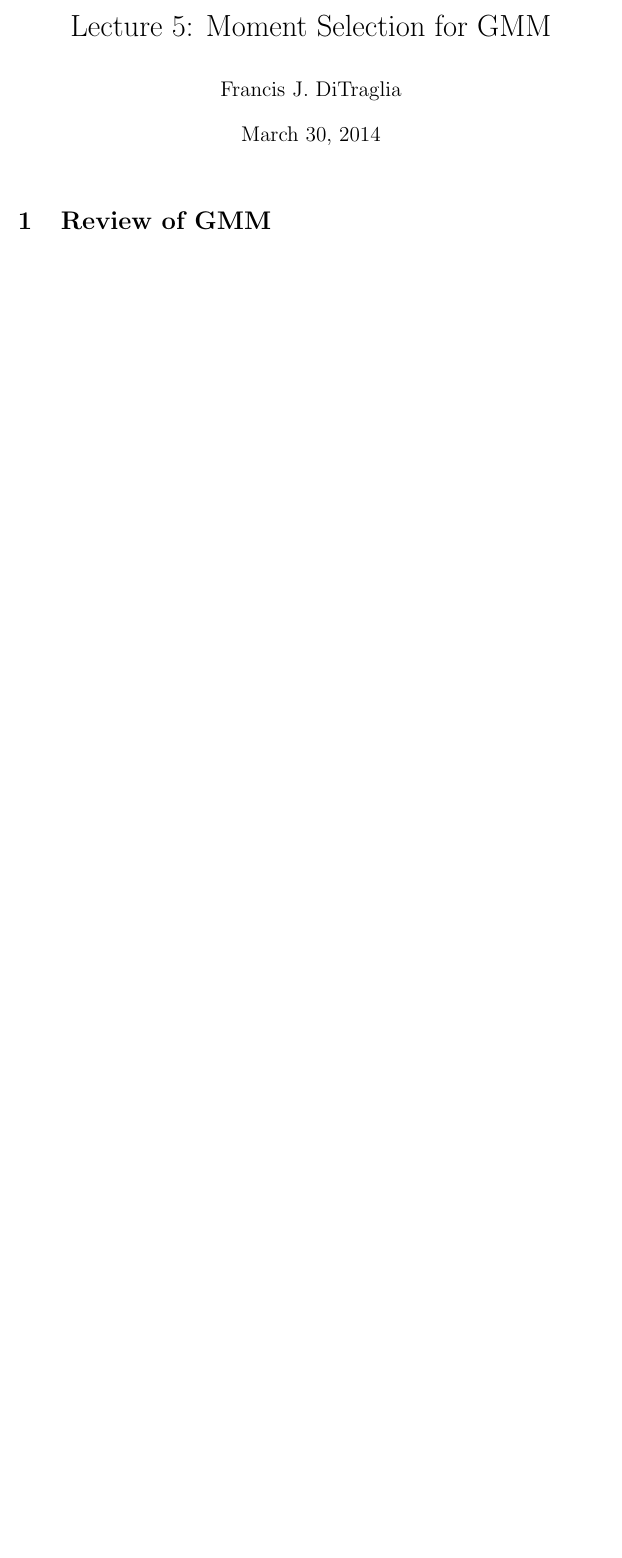
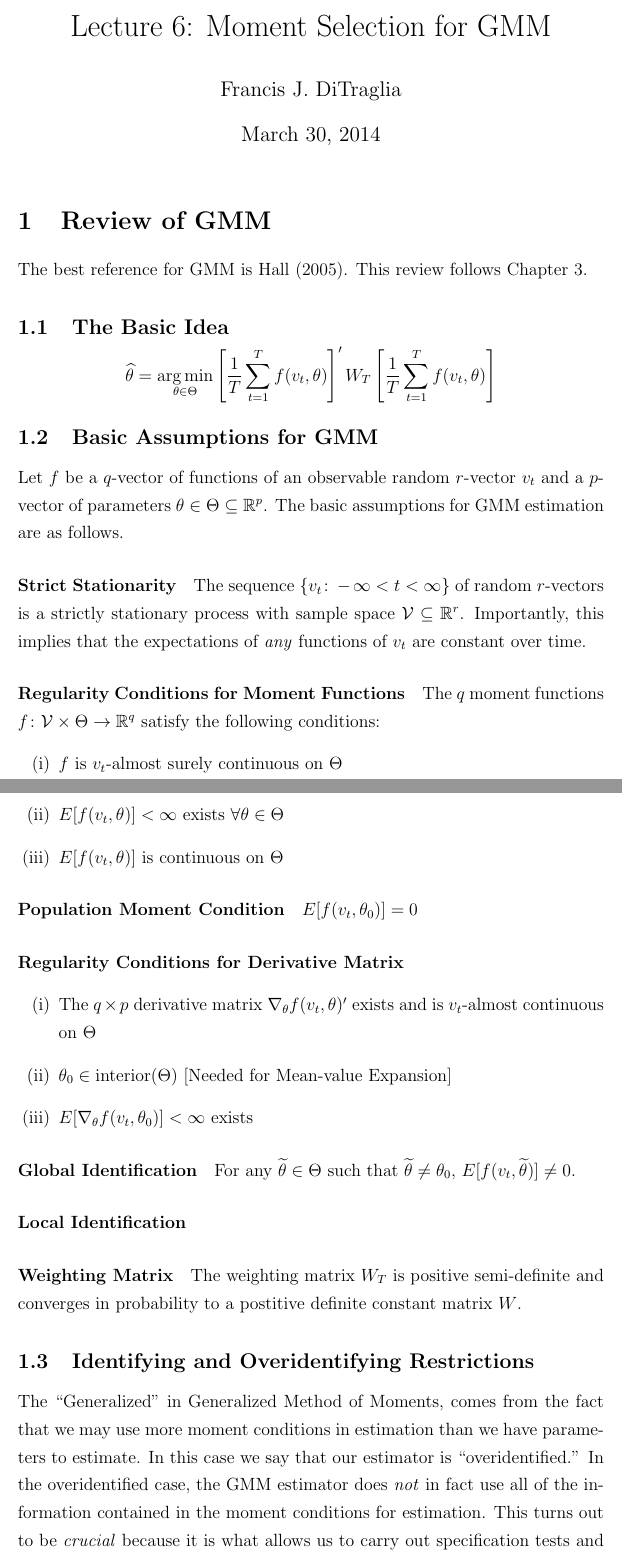
Before and after one commit to fditraglia/econ722, a LaTeX document (lecture06_moment_selection.tex): part of the page before the commit and two parts of pages 1 and 2 of 3 after it, the two joined at a grey line, cut so that both start at the same text, the shorter picture padded with empty space. Compiled offline with pdfLaTeX.

Commit message:
started GMM review notes

```diff
--- a/lecture06_moment_selection.tex
+++ b/lecture06_moment_selection.tex
@@ -31,13 +31,51 @@
 
 \begin{document}
 
-\title{Lecture 5: Moment Selection for GMM}
+\title{Lecture 6: Moment Selection for GMM}
 
 \author{Francis J.\ DiTraglia}
 
 \maketitle
 
 \section{Review of GMM}
+The best reference for GMM is Hall (2005). This review follows Chapter 3.
+\subsection{The Basic Idea}
+	$$\widehat{\theta} = \underset{\theta \in \Theta}{\arg \min} \left[\frac{1}{T}\sum_{t=1}^T f(v_t, \theta)\right]' W_T \left[ \frac{1}{T}\sum_{t=1}^T f(v_t, \theta)\right]$$
+
+\subsection{Basic Assumptions for GMM}
+Let $f$ be a $q$-vector of functions of an observable random $r$-vector $v_t$ and a $p$-vector of parameters $\theta \in \Theta \subseteq \mathbb{R}^p$. The basic assumptions for GMM estimation are as follows.
+
+\paragraph{Strict Stationarity} The sequence $\{v_t\colon -\infty <t <\infty\}$ of random $r$-vectors is a strictly stationary process with sample space $\mathcal{V}\subseteq \mathbb{R}^r$. Importantly, this implies that the expectations of \emph{any} functions of $v_t$ are constant over time.
+
+\paragraph{Regularity Conditions for Moment Functions}
+The $q$ moment functions $f\colon \mathcal{V}\times \Theta \rightarrow \mathbb{R}^q$ satisfy the following conditions:
+	\begin{enumerate}[(i)]
+		\item $f$ is $v_t$-almost surely continuous on $\Theta$
+		\item $E[f(v_t, \theta)]<\infty$ exists $\forall \theta \in \Theta$
+		\item $E[f(v_t,\theta)]$ is continuous on $\Theta$
+	\end{enumerate}
+
+\paragraph{Population Moment Condition} $E[f(v_t, \theta_0)]=0$
+
+\paragraph{Regularity Conditions for Derivative Matrix}
+	\begin{enumerate}[(i)]
+		\item The $q\times p$ derivative matrix $\nabla_\theta f(v_t, \theta)'$ exists and is $v_t$-almost continuous on $\Theta$
+		\item $\theta_0 \in \mbox{interior}(\Theta)$ [Needed for Mean-value Expansion]
+		\item $E[\nabla_{\theta}f(v_t, \theta_0)]<\infty$ exists
+	\end{enumerate}
+
+\paragraph{Global Identification} For any $\widetilde{\theta}\in \Theta$ such that $\widetilde{\theta}\neq \theta_0$, $E[f(v_t,\widetilde{\theta})]\neq 0 $.
+
+\paragraph{Local Identification}
+
+\paragraph{Weighting Matrix} The weighting matrix $W_T$ is positive semi-definite and converges in probability to a postitive definite constant matrix $W$.
+
+
+\subsection{Identifying and Overidentifying Restrictions}
+The ``Generalized'' in Generalized Method of Moments, comes from the fact that we may use more moment conditions in estimation than we have parameters to estimate. In this case we say that our estimator is ``overidentified.'' In the overidentified case, the GMM estimator does \emph{not} in fact use all of the information contained in the moment conditions for estimation. This turns out to be \emph{crucial} because it is what allows us to carry out specification tests and moment selection. The key point is that GMM estimation can be viewed as a \emph{plain-vanilla method of moments} problem for a \emph{transformed} set of moment conditions.
+
+The population moment condition for GMM estimation is $E[f(v_t, \theta_0)]=0$ where $f$ is $q\times 1$. If $f$ is differentiable and we can interchange expectation and derivative, then
+
 
 \section{Andrews (1999)}
 
```
Also changed, not shown: lecture06_moment_selection.pdf.
